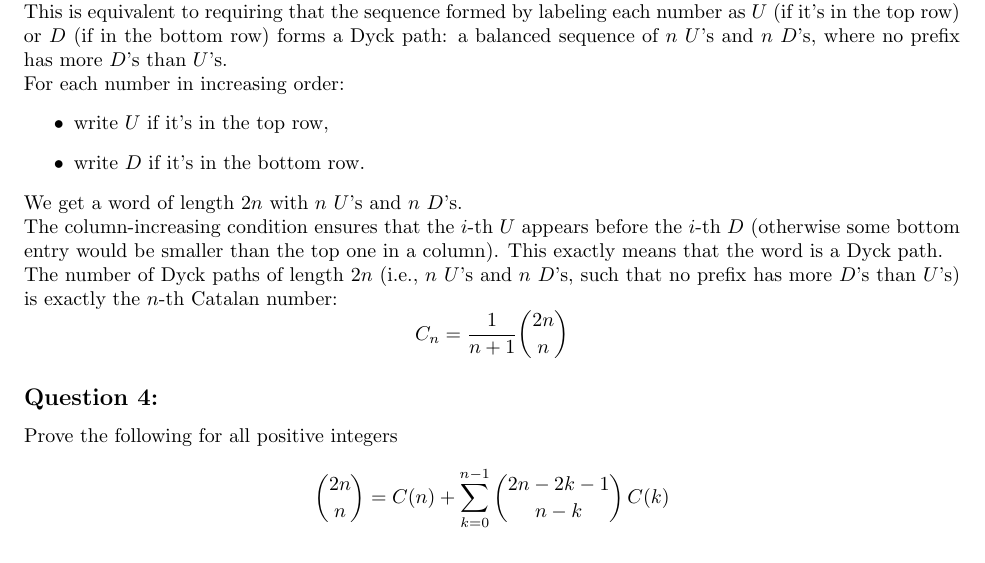
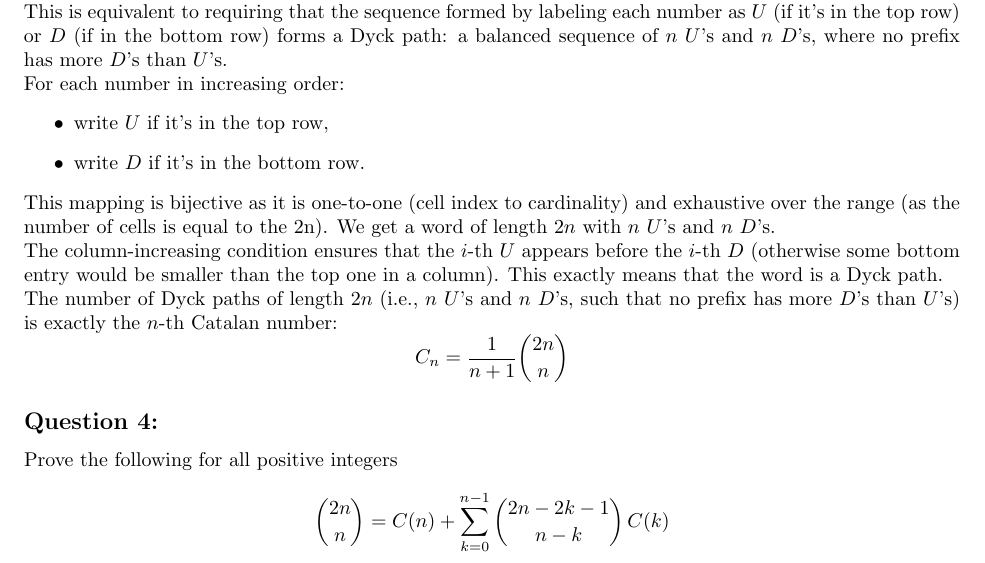
Before and after one commit to PrasannaPaithankar/Discrete-Structures-Aut-25-Teaching, a LaTeX document (Tutorial-1.tex): part of page 2 of 4, cut so that both start at the same text. Compiled offline with pdfLaTeX.

Commit message:
Update Tutorial-1.tex

```diff
--- a/Tutorial-1.tex
+++ b/Tutorial-1.tex
@@ -101,7 +101,7 @@ For each number in increasing order:
     \item write $D$ if it's in the bottom row.
 \end{itemize}
 
-We get a word of length $2n$ with $n$ $U$'s and $n$ $D$'s.
+This mapping is bijective as it is one-to-one (cell index to cardinality) and exhaustive over the range (as the number of cells is equal to the 2n). We get a word of length $2n$ with $n$ $U$'s and $n$ $D$'s.
 
 The column-increasing condition ensures that the $i$-th $U$ appears before the $i$-th $D$ (otherwise some bottom entry would be smaller than the top one in a column). This exactly means that the word is a Dyck path.
 
```
